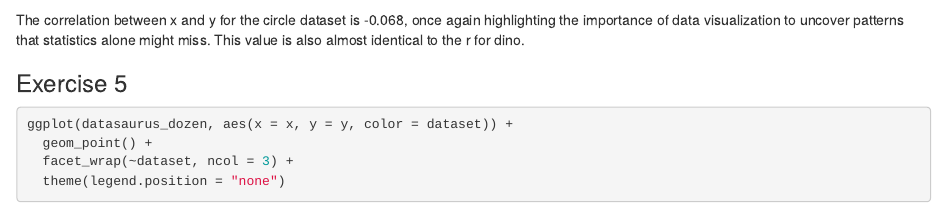
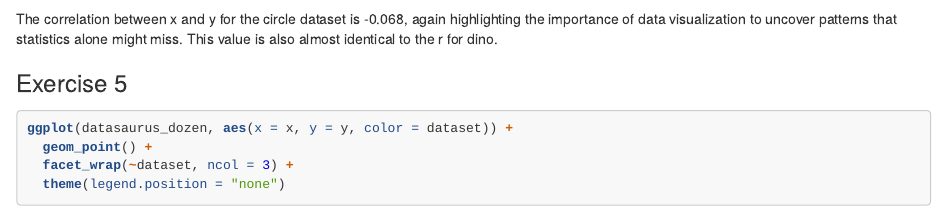
Before and after one commit to anahattvirkk/lab01, an R Markdown document (lab-01-hello-r.Rmd): the page in a window 1100 px wide, from 1630 px down before the commit and from 1710 px down after it, so that both start at the same text. Rendered offline with R 4.5, knitr and Pandoc, with nearby package versions; some code elsewhere in the file could not run offline.

Commit message:
final lab 1

````diff
--- a/lab-01-hello-r.Rmd
+++ b/lab-01-hello-r.Rmd
@@ -6,6 +6,7 @@ output:
   html_document:
     fig_height: 4
     fig_width: 9
+    highlight: tango
 ---
 
 ## Load packages and data
@@ -76,7 +77,7 @@ circle_data %>%
   summarize(r = cor(x,y))
 ```
 
-The correlation between x and y for the circle dataset is -0.068, once again highlighting the importance of data visualization to uncover patterns that statistics alone might miss. This value is also almost identical to the r for dino.
+The correlation between x and y for the circle dataset is -0.068, again highlighting the importance of data visualization to uncover patterns that statistics alone might miss. This value is also almost identical to the r for dino.
 
 ### Exercise 5
 
````
